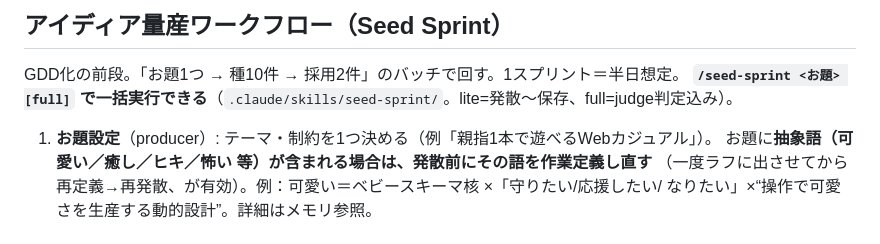
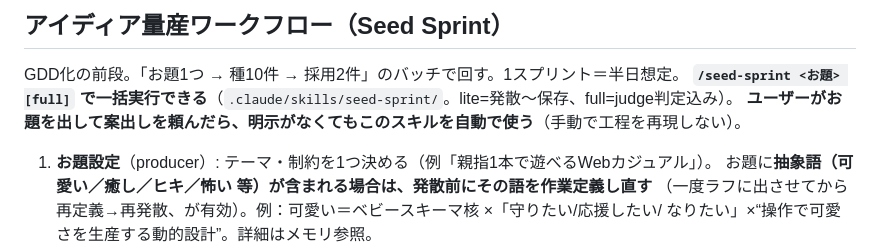
Before and after one commit to shuuter-web/game-studio, a Markdown page: CLAUDE.md, the part around the change. GitHub-like rendering.

Commit message:
feat: お題つきの案出し依頼で /seed-sprint を自動起動するように
- SKILL.md: description にトリガー条件を明記（「◯◯で案出しして」等で
  明示がなくてもスキルを使う）
- CLAUDE.md: 自動起動のルールを Seed Sprint 節に追記

Co-Authored-By: Claude Fable 5 <noreply@anthropic.com>

```diff
--- a/CLAUDE.md
+++ b/CLAUDE.md
@@ -42,6 +42,7 @@
 
 GDD化の前段。「お題1つ → 種10件 → 採用2件」のバッチで回す。1スプリント＝半日想定。
 **`/seed-sprint <お題> [full]` で一括実行できる**（`.claude/skills/seed-sprint/`。lite=発散〜保存、full=judge判定込み）。
+**ユーザーがお題を出して案出しを頼んだら、明示がなくてもこのスキルを自動で使う**（手動で工程を再現しない）。
 
 1. **お題設定**（producer）: テーマ・制約を1つ決める（例「親指1本で遊べるWebカジュアル」）。
    お題に**抽象語（可愛い／癒し／ヒキ／怖い 等）が含まれる場合は、発散前にその語を作業定義し直す**
```
Also changed, not shown: 1 other file.
